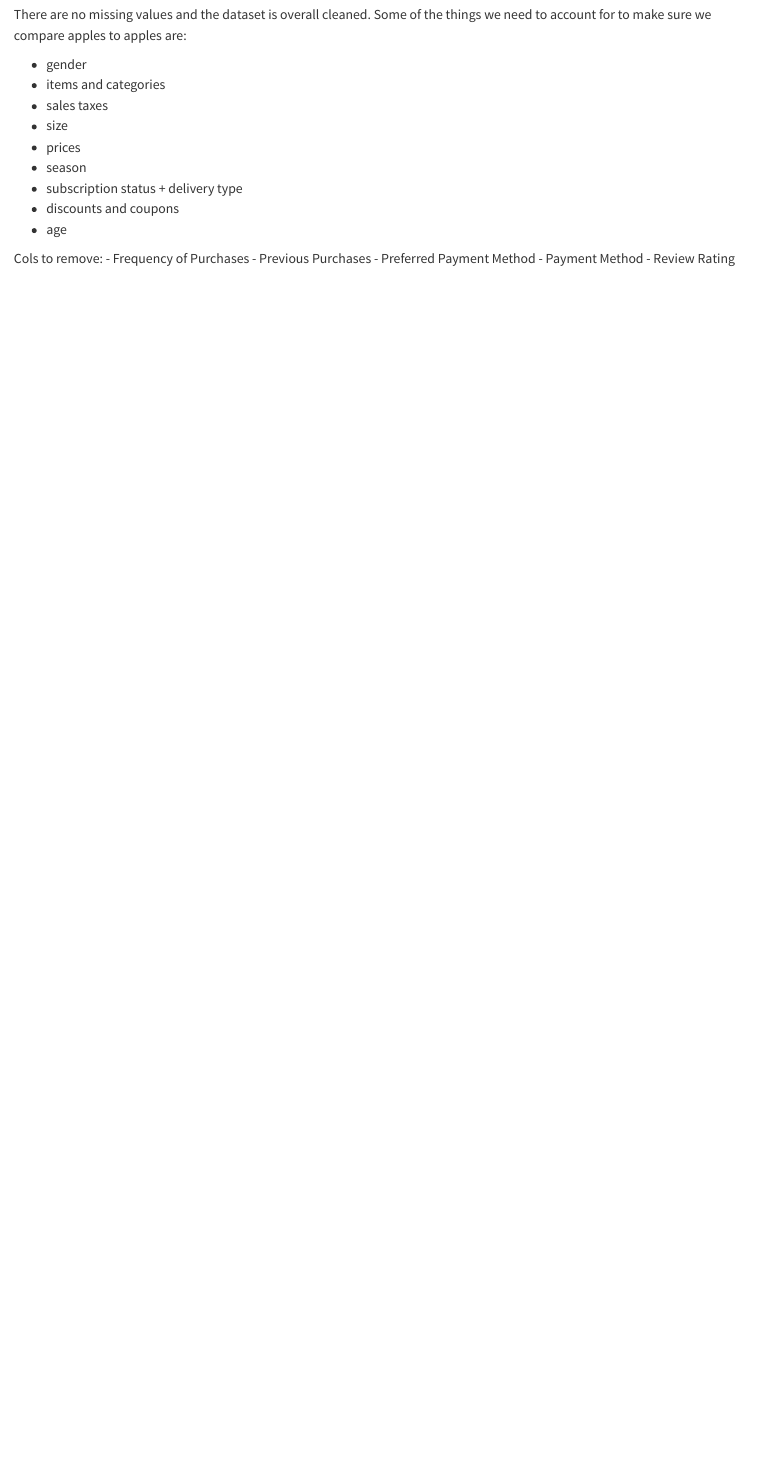
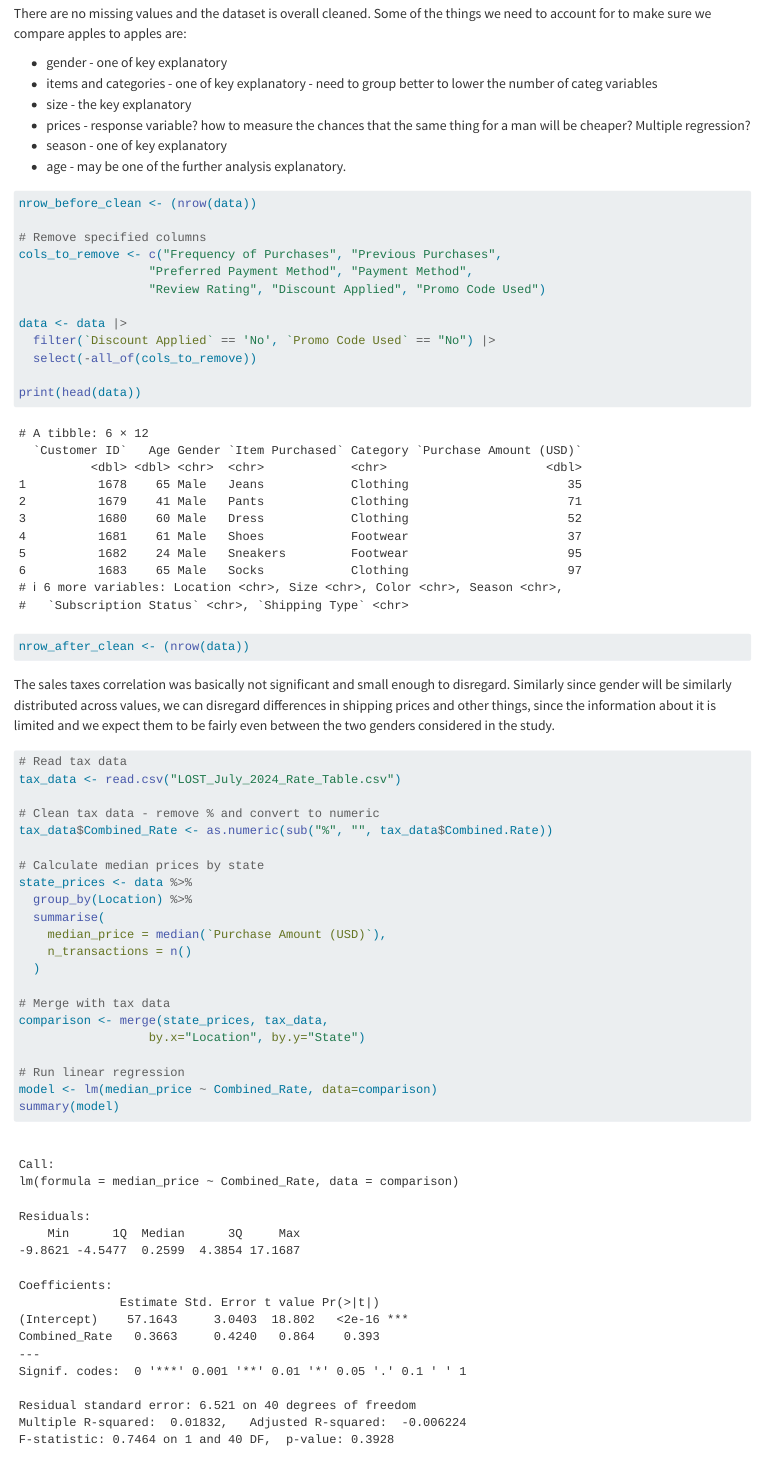
Before and after one commit to martasapizhak/gender-shopping, a Quarto document (data-wrangling.qmd): the page in a window 1100 px wide, from 2000 px down before the commit and from 1870 px down after it, so that both start at the same text. Rendered offline with R 4.5, knitr and Pandoc in place of Quarto, with nearby package versions.

Commit message:
Further data wrangling to structure for the modeling

````diff
--- a/data-wrangling.qmd
+++ b/data-wrangling.qmd
@@ -23,19 +23,54 @@ data
 
 There are no missing values and the dataset is overall cleaned. Some of the things we need to account for to make sure we compare apples to apples are:
 
-- gender
-- items and categories
-- sales taxes
-- size
-- prices
-- season
-- subscription status + delivery type
-- discounts and coupons
-- age
+- gender - one of key explanatory
+- items and categories - one of key explanatory - need to group better to lower the number of categ variables
+- size - the key explanatory
+- prices - response variable? how to measure the chances that the same thing for a man will be cheaper? Multiple regression?
+- season - one of key explanatory
+- age - may be one of the further analysis explanatory.
 
-Cols to remove:
-- Frequency of Purchases
-- Previous Purchases
-- Preferred Payment Method
-- Payment Method
-- Review Rating
+```{r relevant_vars}
+nrow_before_clean <- (nrow(data))
+
+# Remove specified columns
+cols_to_remove <- c("Frequency of Purchases", "Previous Purchases",
+                  "Preferred Payment Method", "Payment Method",
+                  "Review Rating", "Discount Applied", "Promo Code Used")
+
+data <- data |>
+  filter(`Discount Applied` == 'No', `Promo Code Used` == "No") |>
+  select(-all_of(cols_to_remove))
+
+print(head(data))
+nrow_after_clean <- (nrow(data))
+```
+
+The sales taxes correlation was basically not significant and small enough to disregard. Similarly since gender will be similarly distributed across values, we can disregard differences in shipping prices and other things, since the information about it is limited and we expect them to be fairly even between the two genders considered in the study.
+
+```{r sales_taxes}
+# Read tax data
+tax_data <- read.csv("LOST_July_2024_Rate_Table.csv")
+
+# Clean tax data - remove % and convert to numeric
+tax_data$Combined_Rate <- as.numeric(sub("%", "", tax_data$Combined.Rate))
+
+# Calculate median prices by state
+state_prices <- data %>%
+  group_by(Location) %>%
+  summarise(
+    median_price = median(`Purchase Amount (USD)`),
+    n_transactions = n()
+  )
+
+# Merge with tax data
+comparison <- merge(state_prices, tax_data,
+                  by.x="Location", by.y="State")
+
+# Run linear regression
+model <- lm(median_price ~ Combined_Rate, data=comparison)
+summary(model)
+```
+One thing we definitely want to account for is the different item types. To simplify the analysis we want to separate them into more categories than we are given, since those aren't thoroughly informative but at the same time we need less unique values for this categorical variable
+
+```{r}
````
Also changed, not shown: data-wrangling.html, data-wrangling.qmd (4 more changed lines).
